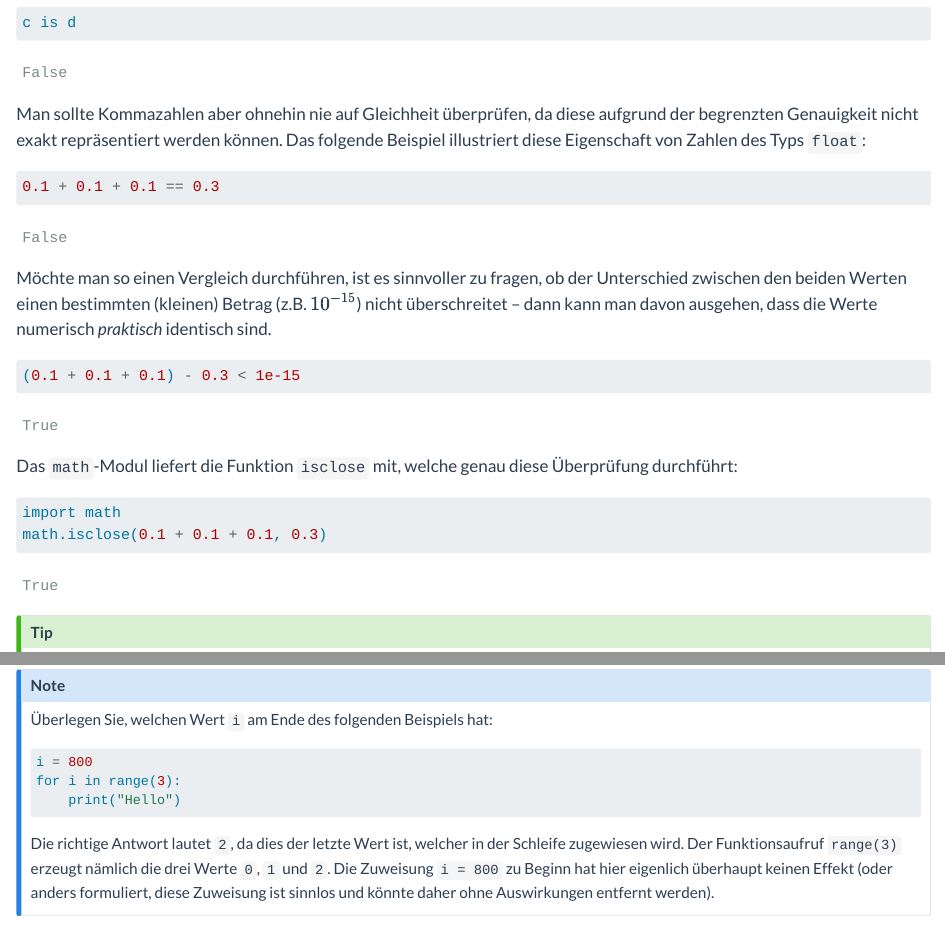
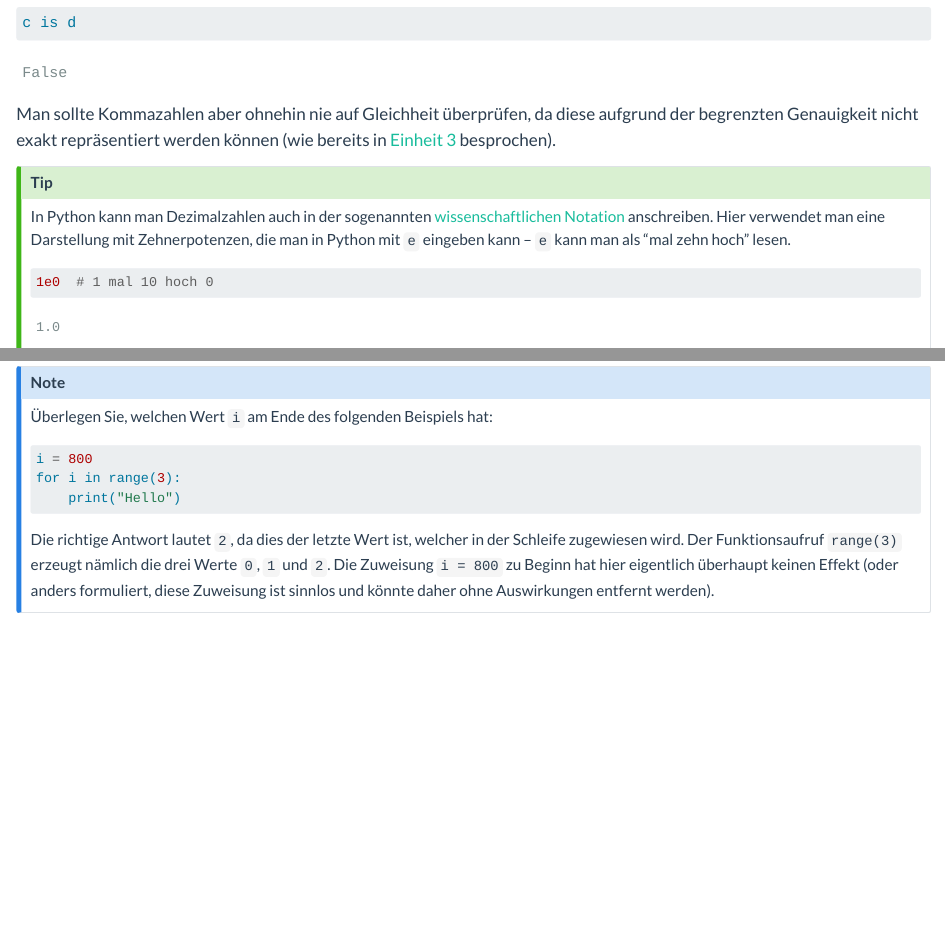
Before and after one commit to cbrnr/python-intro, a Quarto document (05/05.qmd): the page in a window 1100 px wide, from 5620 px down, and a second part further down, joined at a grey line. Rendered offline with R 4.5, knitr and Pandoc in place of Quarto, with nearby package versions.

Commit message:
Update 05 for 26S

````diff
--- a/05/05.qmd
+++ b/05/05.qmd
@@ -195,24 +195,7 @@ c == d
 c is d
 ```
 
-Man sollte Kommazahlen aber ohnehin nie auf Gleichheit überprüfen, da diese aufgrund der begrenzten Genauigkeit nicht exakt repräsentiert werden können. Das folgende Beispiel illustriert diese Eigenschaft von Zahlen des Typs `float`:
-
-```{python}
-0.1 + 0.1 + 0.1 == 0.3
-```
-
-Möchte man so einen Vergleich durchführen, ist es sinnvoller zu fragen, ob der Unterschied zwischen den beiden Werten einen bestimmten (kleinen) Betrag (z.B. $10^{-15}$) nicht überschreitet – dann kann man davon ausgehen, dass die Werte numerisch *praktisch* identisch sind.
-
-```{python}
-(0.1 + 0.1 + 0.1) - 0.3 < 1e-15
-```
-
-Das `math`-Modul liefert die Funktion `isclose` mit, welche genau diese Überprüfung durchführt:
-
-```{python}
-import math
-math.isclose(0.1 + 0.1 + 0.1, 0.3)
-```
+Man sollte Kommazahlen aber ohnehin nie auf Gleichheit überprüfen, da diese aufgrund der begrenzten Genauigkeit nicht exakt repräsentiert werden können (wie bereits in [Einheit 3](../03/03.qmd) besprochen).
 
 :::{.callout-tip}
 In Python kann man Dezimalzahlen auch in der sogenannten [wissenschaftlichen Notation](https://de.wikipedia.org/wiki/Wissenschaftliche_Notation) anschreiben. Hier verwendet man eine Darstellung mit Zehnerpotenzen, die man in Python mit `e` eingeben kann – `e` kann man als "mal zehn hoch" lesen.
@@ -413,7 +396,7 @@ for i in range(3):
     print("Hello")
 ```
 
-Die richtige Antwort lautet `2`, da dies der letzte Wert ist, welcher in der Schleife zugewiesen wird. Der Funktionsaufruf `range(3)` erzeugt nämlich die drei Werte `0`, `1` und `2`. Die Zuweisung `i = 800` zu Beginn hat hier eigenlich überhaupt keinen Effekt (oder anders formuliert, diese Zuweisung ist sinnlos und könnte daher ohne Auswirkungen entfernt werden).
+Die richtige Antwort lautet `2`, da dies der letzte Wert ist, welcher in der Schleife zugewiesen wird. Der Funktionsaufruf `range(3)` erzeugt nämlich die drei Werte `0`, `1` und `2`. Die Zuweisung `i = 800` zu Beginn hat hier eigentlich überhaupt keinen Effekt (oder anders formuliert, diese Zuweisung ist sinnlos und könnte daher ohne Auswirkungen entfernt werden).
 :::
 
 Die Funktion `range` wird mit `range(start, stop, step)` aufgerufen (der Hilfetext verrät dazu mehr Details) und erzeugt eine Sequenz, welche aus ganzen Zahlen besteht, die von `start` (optional) bis `stop` in der Schrittweite `step` (optional) läuft. Wenn man sich die einzelnen Elemente in einem `range`-Objekt ansehen will, muss man dieses zuerst in eine Liste umwandeln:
````
Also changed, not shown: 05/05-solutions.qmd (+1 -1 lines), 05/05.qmd (2 more changed lines).
